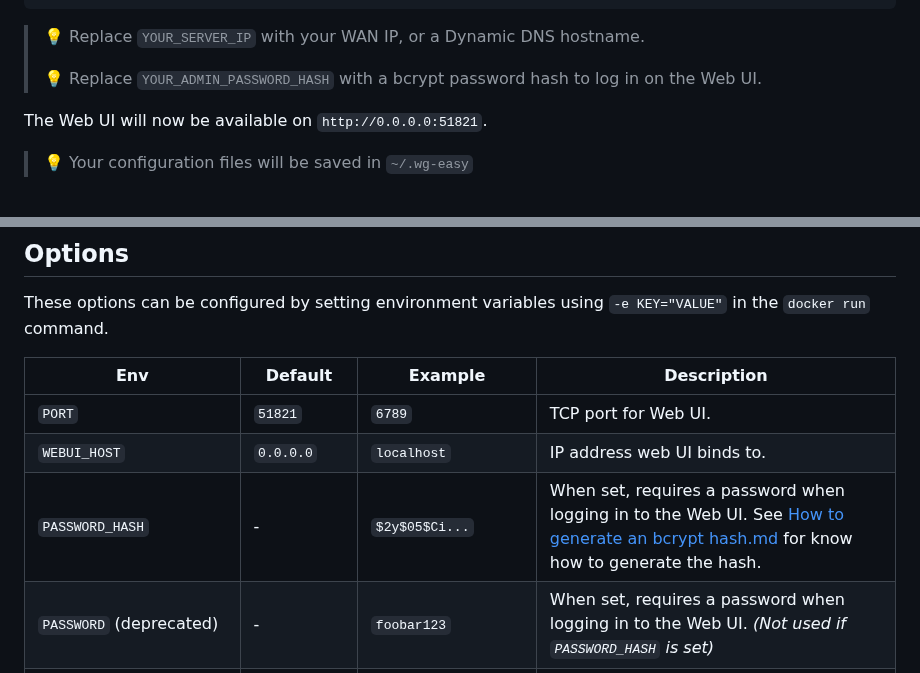
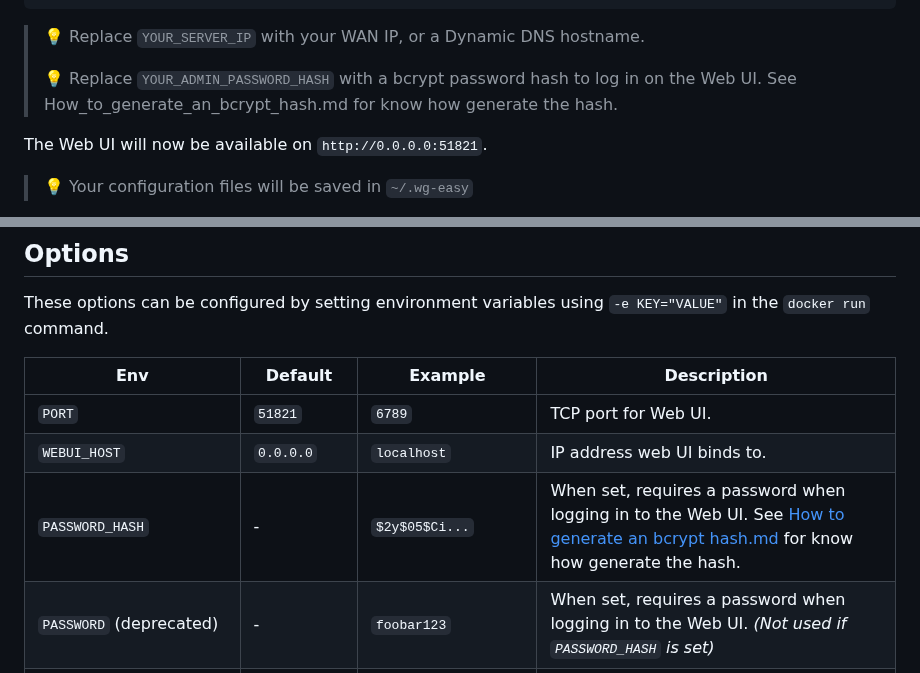
Before and after one commit to bluesky816/awg-easy, a Markdown page: README.md, 2 parts joined by grey strips. GitHub-like rendering.

Commit message:
Right README
Push the latest README.md

```diff
--- a/README.md
+++ b/README.md
@@ -80,7 +80,7 @@ To automatically install & run wg-easy, simply run:
 
 > 💡 Replace `YOUR_SERVER_IP` with your WAN IP, or a Dynamic DNS hostname.
 >
-> 💡 Replace `YOUR_ADMIN_PASSWORD_HASH` with a bcrypt password hash to log in on the Web UI.
+> 💡 Replace `YOUR_ADMIN_PASSWORD_HASH` with a bcrypt password hash to log in on the Web UI. See How_to_generate_an_bcrypt_hash.md for know how generate the hash.
 
 The Web UI will now be available on `http://0.0.0.0:51821`.
 
@@ -102,7 +102,7 @@ These options can be configured by setting environment variables using `-e KEY="
 | - | - | - |------------------------------------------------------------------------------------------------------------------------------------------------------|
 | `PORT` | `51821` | `6789` | TCP port for Web UI.                                                                                                                                 |
 | `WEBUI_HOST` | `0.0.0.0` | `localhost` | IP address web UI binds to.                                                                                                                          |
-| `PASSWORD_HASH` | - | `$2y$05$Ci...` | When set, requires a password when logging in to the Web UI. See [How to generate an bcrypt hash.md]("How_to_generate_an_bcrypt_hash.md") for know how to generate the hash. |
+| `PASSWORD_HASH` | - | `$2y$05$Ci...` | When set, requires a password when logging in to the Web UI. See [How to generate an bcrypt hash.md]("https://github.com/wg-easy/wg-easy/blob/master/How_to_generate_an_bcrypt_hash.md") for know how generate the hash. |
 | `PASSWORD` (deprecated) | - | `foobar123` | When set, requires a password when logging in to the Web UI. *(Not used if `PASSWORD_HASH` is set)*                                                  |
 | `WG_HOST` | - | `vpn.myserver.com` | The public hostname of your VPN server.                                                                                                              |
 | `WG_DEVICE` | `eth0` | `ens6f0` | Ethernet device the wireguard traffic should be forwarded through.                                                                                   |
```
